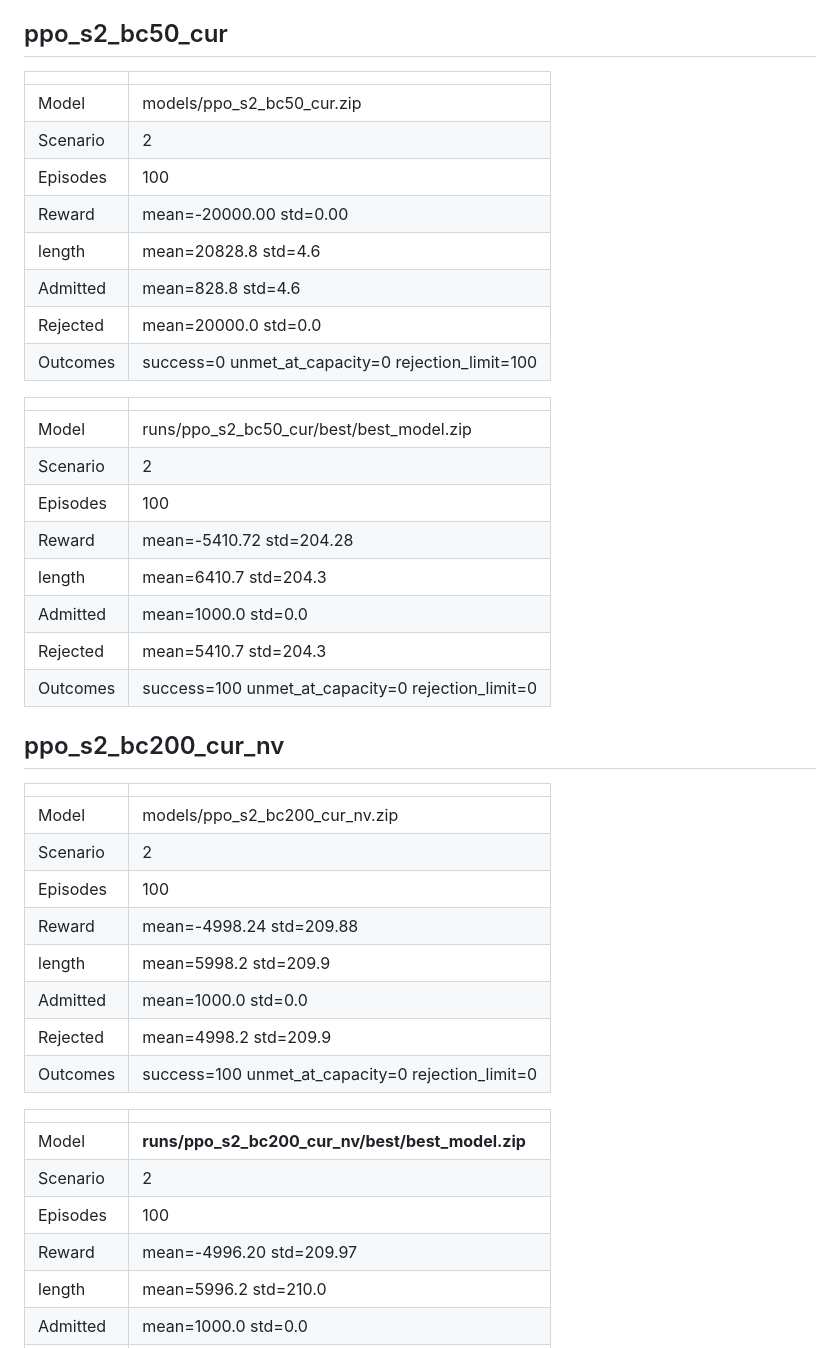
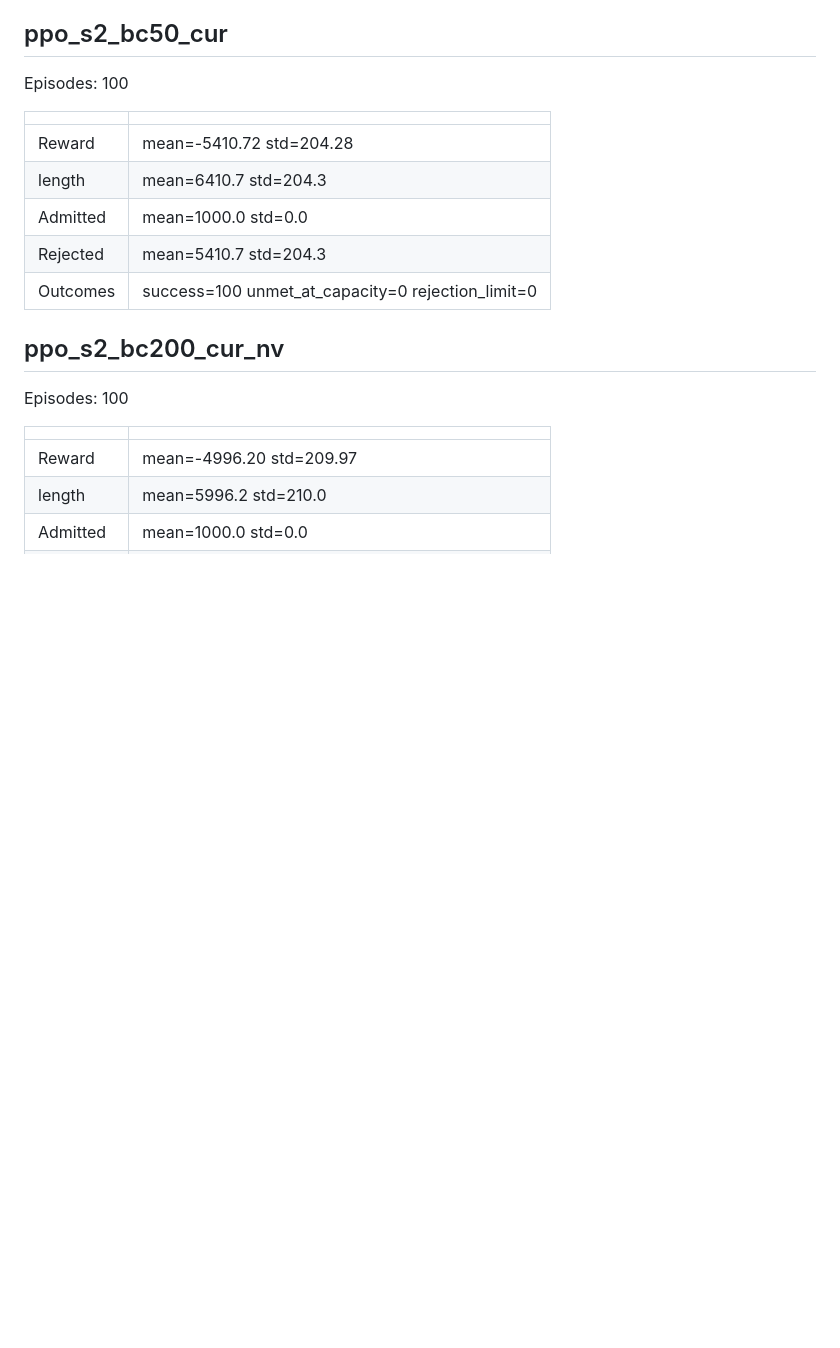
Before and after one commit to zacharypodbela/berghain-challenge, a Markdown page: models/MODELS.md, the part around one of its changes. Drawn GitHub-style; blank space fills up the shorter version.

Commit message:
Reformat MODELS file

```diff
--- a/models/MODELS.md
+++ b/models/MODELS.md
@@ -61,22 +50,10 @@
 
 ## ppo_s2_bc50_cur
 
-|          |                                                   |
-| -------- | ------------------------------------------------- |
-| Model    | models/ppo_s2_bc50_cur.zip                        |
-| Scenario | 2                                                 |
-| Episodes | 100                                               |
-| Reward   | mean=-20000.00 std=0.00                           |
-| length   | mean=20828.8 std=4.6                              |
-| Admitted | mean=828.8 std=4.6                                |
-| Rejected | mean=20000.0 std=0.0                              |
-| Outcomes | success=0 unmet_at_capacity=0 rejection_limit=100 |
+Episodes: 100
 
 |          |                                                   |
 | -------- | ------------------------------------------------- |
-| Model    | runs/ppo_s2_bc50_cur/best/best_model.zip          |
-| Scenario | 2                                                 |
-| Episodes | 100                                               |
 | Reward   | mean=-5410.72 std=204.28                          |
 | length   | mean=6410.7 std=204.3                             |
 | Admitted | mean=1000.0 std=0.0                               |
@@ -85,22 +62,10 @@
 
 ## ppo_s2_bc200_cur_nv
 
-|          |                                                   |
-| -------- | ------------------------------------------------- |
-| Model    | models/ppo_s2_bc200_cur_nv.zip                    |
-| Scenario | 2                                                 |
-| Episodes | 100                                               |
-| Reward   | mean=-4998.24 std=209.88                          |
-| length   | mean=5998.2 std=209.9                             |
-| Admitted | mean=1000.0 std=0.0                               |
-| Rejected | mean=4998.2 std=209.9                             |
-| Outcomes | success=100 unmet_at_capacity=0 rejection_limit=0 |
+Episodes: 100
 
 |          |                                                   |
 | -------- | ------------------------------------------------- |
-| Model    | **runs/ppo_s2_bc200_cur_nv/best/best_model.zip**  |
-| Scenario | 2                                                 |
-| Episodes | 100                                               |
 | Reward   | mean=-4996.20 std=209.97                          |
 | length   | mean=5996.2 std=210.0                             |
 | Admitted | mean=1000.0 std=0.0                               |
```
Also changed, not shown: other parts of models/MODELS.md (+22 -75 lines).
